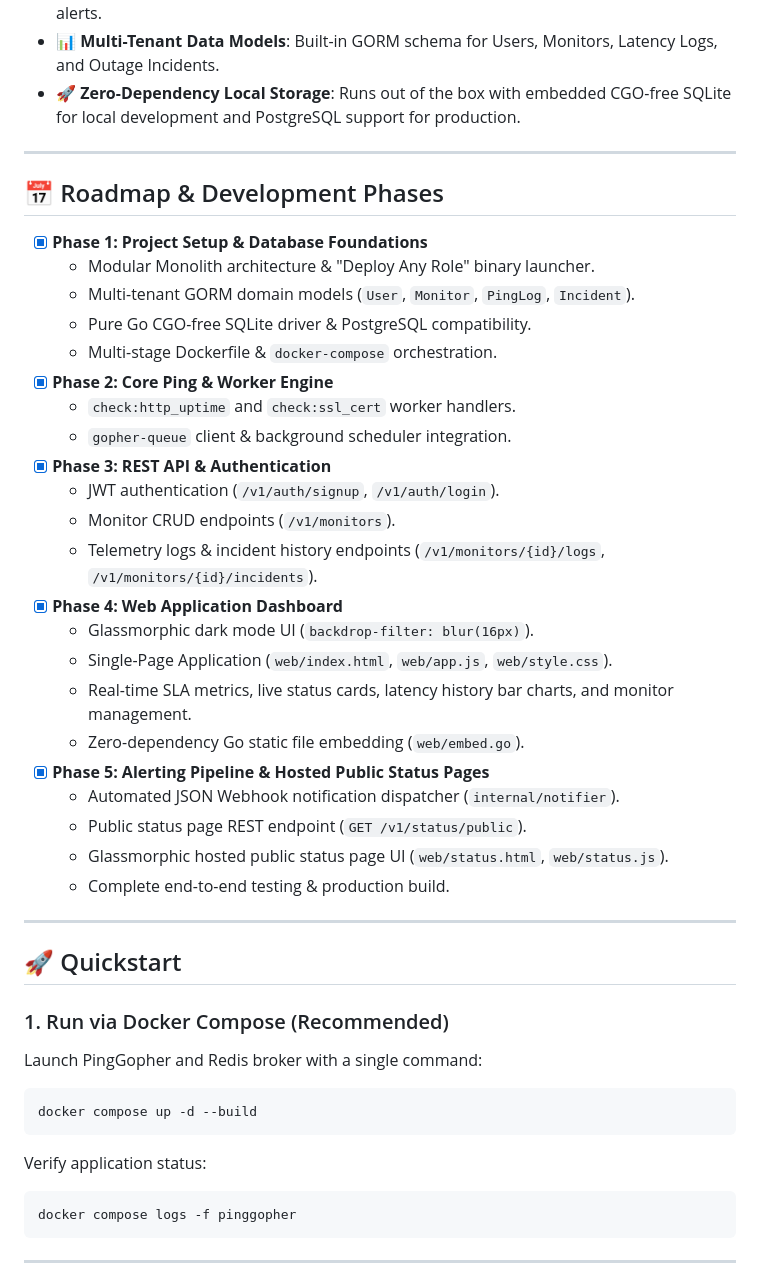
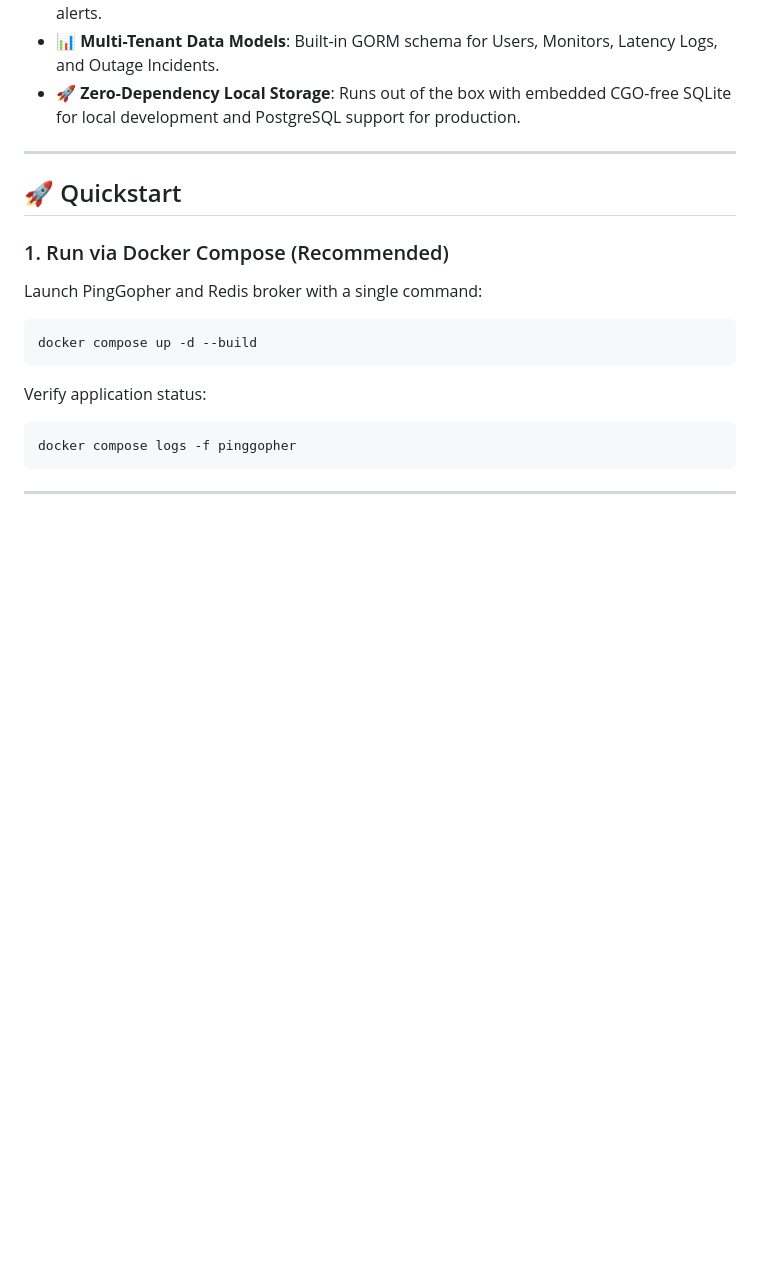
Before and after one commit to SirZeck/ping-gopher, a Markdown page: README.md, the part around the change. GitHub-like rendering; blank space fills up the shorter version.

Commit message:
docs(readme): convert README to production showcase format

```diff
--- a/README.md
+++ b/README.md
@@ -86,33 +86,6 @@ Run any node type using runtime CLI flags or environment variables:
 
 ---
 
-## 📅 Roadmap & Development Phases
-
-- [x] **Phase 1: Project Setup & Database Foundations**
-  - Modular Monolith architecture & "Deploy Any Role" binary launcher.
-  - Multi-tenant GORM domain models (`User`, `Monitor`, `PingLog`, `Incident`).
-  - Pure Go CGO-free SQLite driver & PostgreSQL compatibility.
-  - Multi-stage Dockerfile & `docker-compose` orchestration.
-- [x] **Phase 2: Core Ping & Worker Engine**
-  - `check:http_uptime` and `check:ssl_cert` worker handlers.
-  - `gopher-queue` client & background scheduler integration.
-- [x] **Phase 3: REST API & Authentication**
-  - JWT authentication (`/v1/auth/signup`, `/v1/auth/login`).
-  - Monitor CRUD endpoints (`/v1/monitors`).
-  - Telemetry logs & incident history endpoints (`/v1/monitors/{id}/logs`, `/v1/monitors/{id}/incidents`).
-- [x] **Phase 4: Web Application Dashboard**
-  - Glassmorphic dark mode UI (`backdrop-filter: blur(16px)`).
-  - Single-Page Application (`web/index.html`, `web/app.js`, `web/style.css`).
-  - Real-time SLA metrics, live status cards, latency history bar charts, and monitor management.
-  - Zero-dependency Go static file embedding (`web/embed.go`).
-- [x] **Phase 5: Alerting Pipeline & Hosted Public Status Pages**
-  - Automated JSON Webhook notification dispatcher (`internal/notifier`).
-  - Public status page REST endpoint (`GET /v1/status/public`).
-  - Glassmorphic hosted public status page UI (`web/status.html`, `web/status.js`).
-  - Complete end-to-end testing & production build.
-
----
-
 ## 🚀 Quickstart
 
 ### 1. Run via Docker Compose (Recommended)
```
